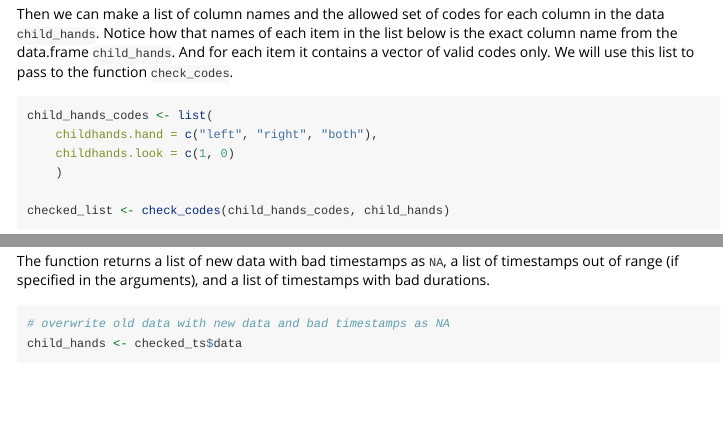
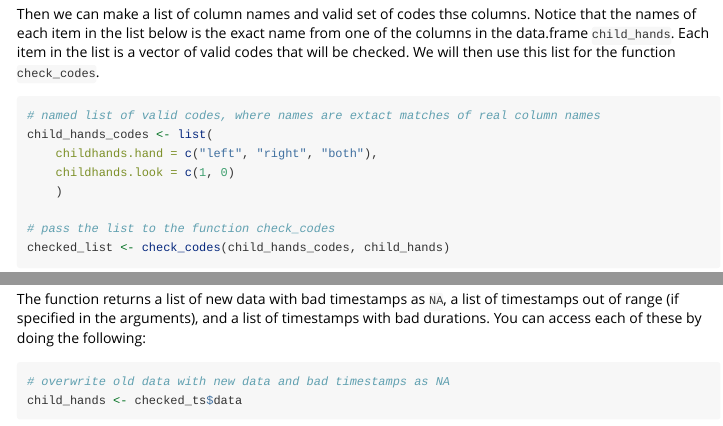
Before and after one commit to rwilliams04/datavyu, an R Markdown document (datavyur/vignettes/tutorial.Rmd): the page in a window 1100 px wide, from 2940 px down, and a second part further down, joined at a grey line. Rendered offline with R 4.5, knitr and Pandoc, with nearby package versions; some code elsewhere in the file could not run offline; long lines of code are wrapped.

Commit message:
updated tutorial

````diff
--- a/datavyur/vignettes/tutorial.Rmd
+++ b/datavyur/vignettes/tutorial.Rmd
@@ -170,16 +170,18 @@ Sometimes typos are invalid codes make it into the final export. You can check w
 child_hands <- import_column("childhands", append.colnames = TRUE)
 ```
 
-Then we can make a list of column names and the allowed set of codes for each column in the data `child_hands`.
-Notice how that names of each item in the list below is the exact column name from the data.frame `child_hands`.
-And for each item it contains a vector of valid codes only. We will use this list to pass to the function `check_codes`.
+Then we can make a list of column names and valid set of codes thse columns.
+Notice that the names of each item in the list below is the exact name from one of the  columns in the data.frame `child_hands`.
+Each item in the list is a vector of valid codes that will be checked. We will then use this list for the function `check_codes`.
 
 ```{r, eval=TRUE}
+# named list of valid codes, where names are extact matches of real column names
 child_hands_codes <- list(
     childhands.hand = c("left", "right", "both"),
     childhands.look = c(1, 0)
     )
 
+# pass the list to the function check_codes
 checked_list <- check_codes(child_hands_codes, child_hands)
 ```
 
@@ -215,7 +217,7 @@ timestamps_to_check <- list(
 checked_ts <- check_timestamps(timestamps_to_check, child_hands)
 ```
 
-The function returns a list of new data with bad timestamps as `NA`, a list of timestamps out of range (if specified in the arguments), and a list of timestamps with bad durations.
+The function returns a list of new data with bad timestamps as `NA`, a list of timestamps out of range (if specified in the arguments), and a list of timestamps with bad durations. You can access each of these by doing the following:
 
 ```{r, eval=TRUE}
 # overwrite old data with new data and bad timestamps as NA
````
Also changed, not shown: datavyur/vignettes/tutorial.Rmd (12 more changed lines).
